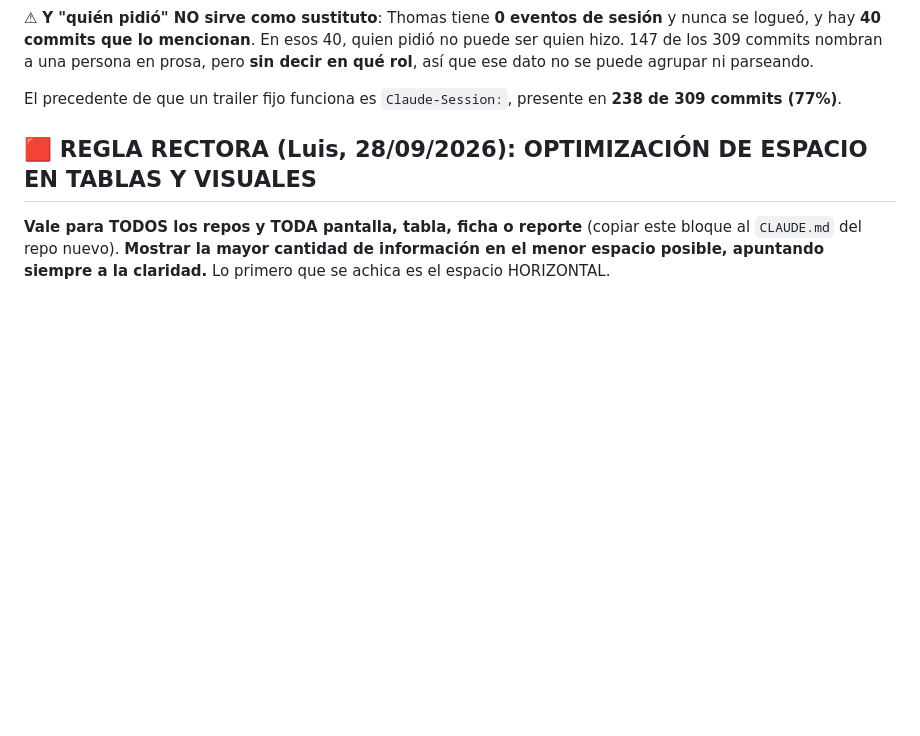
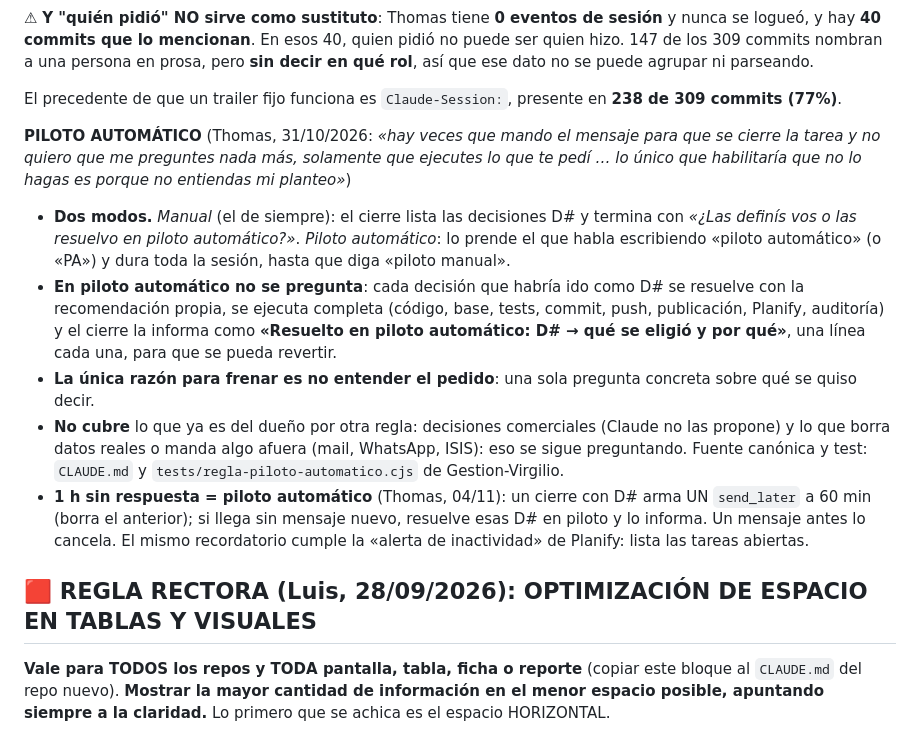
Before and after one commit to loekemeyer/GT, a Markdown page: CLAUDE.md, the part around the change. GitHub-like rendering; blank space fills up the shorter version.

Commit message:
CLAUDE.md: piloto automático, y se aplica solo tras 1 h sin respuesta
Copia del bloque PILOTO AUTOMÁTICO de Gestion-Virgilio (fuente canónica,
v32.720), con la regla nueva de Thomas del 04/11: un cierre con D# abiertas
arma un send_later a 60 min; si llega sin mensaje nuevo, la sesión resuelve
esas D# en piloto automático y lo informa. El mismo recordatorio cumple la
alerta de inactividad de Planify.

Hecho-por: Claude (sesión de Thomas Loekemeyer, employee_id 3)
Pedido-por: Thomas Loekemeyer

Co-Authored-By: Claude Opus 5.5 <noreply@anthropic.com>
Claude-Session: https://claude.ai/code/session_01SbdwGfyu4gNzssaqyeXLkJ

```diff
--- a/CLAUDE.md
+++ b/CLAUDE.md
@@ -164,6 +164,22 @@ ese dato no se puede agrupar ni parseando.
 
 El precedente de que un trailer fijo funciona es `Claude-Session:`, presente en **238 de 309
 commits (77%)**.
+
+**PILOTO AUTOMÁTICO** (Thomas, 31/10/2026: *«hay veces que mando el mensaje para que se cierre la tarea y no quiero que me
+preguntes nada más, solamente que ejecutes lo que te pedí … lo único que habilitaría que no lo hagas es porque no entiendas mi planteo»*)
+- **Dos modos.** *Manual* (el de siempre): el cierre lista las decisiones D# y termina con *«¿Las definís vos o las resuelvo en
+  piloto automático?»*. *Piloto automático*: lo prende el que habla escribiendo «piloto automático» (o «PA») y dura toda la sesión,
+  hasta que diga «piloto manual».
+- **En piloto automático no se pregunta**: cada decisión que habría ido como D# se resuelve con la recomendación propia, se ejecuta
+  completa (código, base, tests, commit, push, publicación, Planify, auditoría) y el cierre la informa como **«Resuelto en piloto
+  automático: D# → qué se eligió y por qué»**, una línea cada una, para que se pueda revertir.
+- **La única razón para frenar es no entender el pedido**: una sola pregunta concreta sobre qué se quiso decir.
+- **No cubre** lo que ya es del dueño por otra regla: decisiones comerciales (Claude no las propone) y lo que borra datos reales o
+  manda algo afuera (mail, WhatsApp, ISIS): eso se sigue preguntando. Fuente canónica y test: `CLAUDE.md` y
+  `tests/regla-piloto-automatico.cjs` de Gestion-Virgilio.
+- **1 h sin respuesta = piloto automático** (Thomas, 04/11): un cierre con D# arma UN `send_later` a 60 min (borra el anterior);
+  si llega sin mensaje nuevo, resuelve esas D# en piloto y lo informa. Un mensaje antes lo cancela.
+  El mismo recordatorio cumple la «alerta de inactividad» de Planify: lista las tareas abiertas.
 
 ## 🟥 REGLA RECTORA (Luis, 28/09/2026): OPTIMIZACIÓN DE ESPACIO EN TABLAS Y VISUALES
 
```
